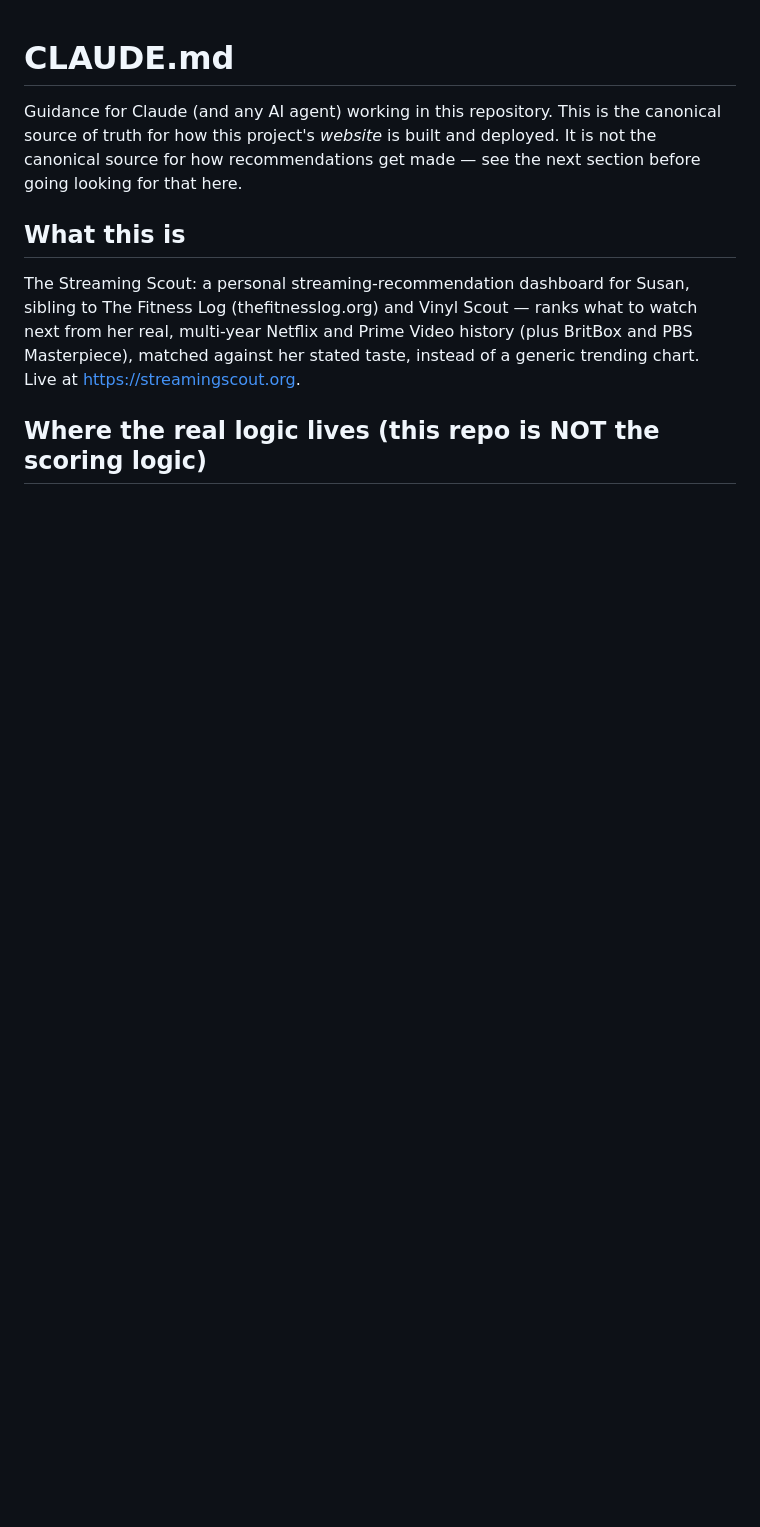
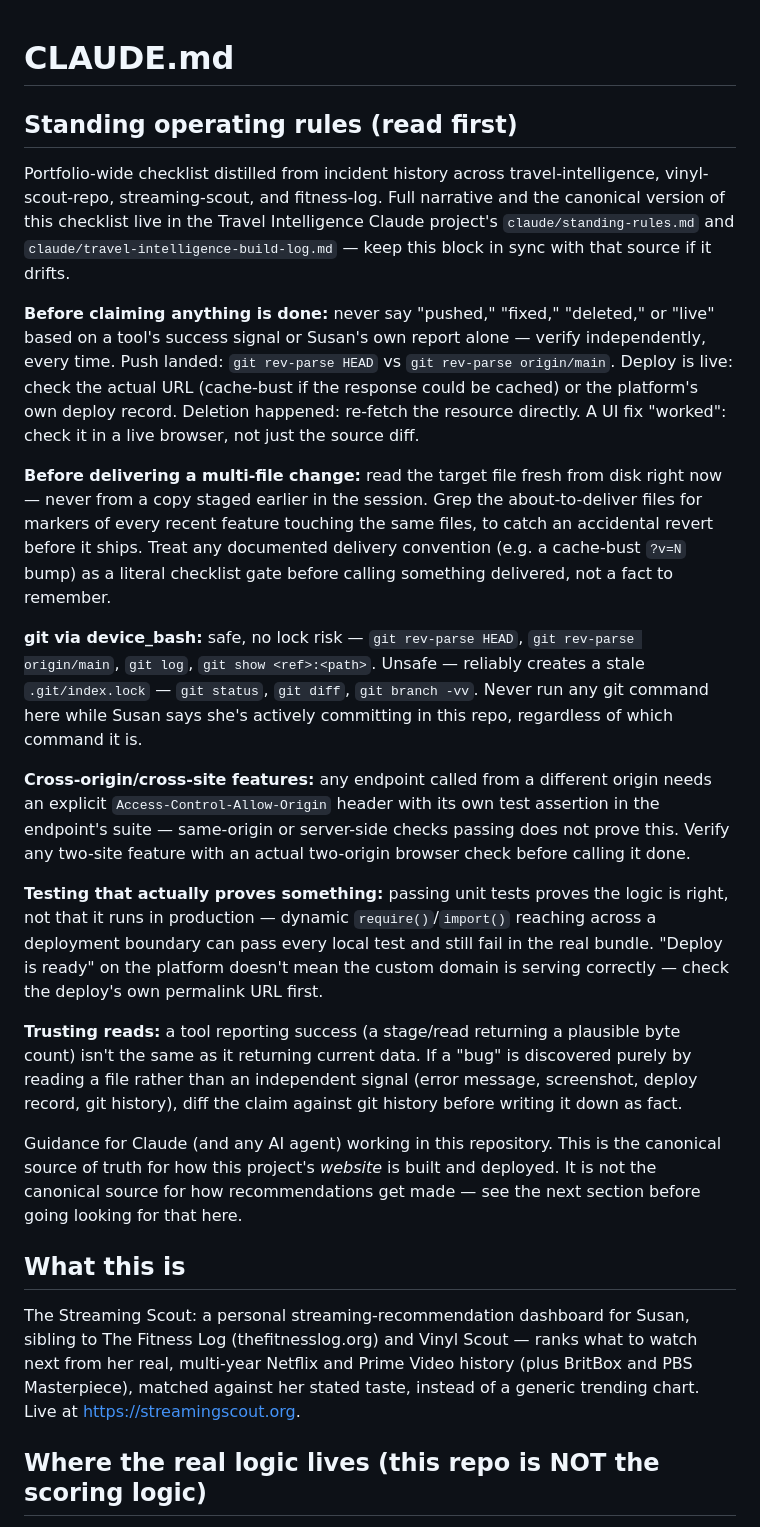
Before and after one commit to snesbitt/streaming-scout, a Markdown page: CLAUDE.md, the part around the change. GitHub-like rendering; blank space fills up the shorter version.

Commit message:
Add standing operating rules block (portfolio-wide checklist, see Travel Intelligence project docs)

```diff
--- a/CLAUDE.md
+++ b/CLAUDE.md
@@ -1,4 +1,20 @@
 # CLAUDE.md
+
+## Standing operating rules (read first)
+
+Portfolio-wide checklist distilled from incident history across travel-intelligence, vinyl-scout-repo, streaming-scout, and fitness-log. Full narrative and the canonical version of this checklist live in the Travel Intelligence Claude project's `claude/standing-rules.md` and `claude/travel-intelligence-build-log.md` — keep this block in sync with that source if it drifts.
+
+**Before claiming anything is done:** never say "pushed," "fixed," "deleted," or "live" based on a tool's success signal or Susan's own report alone — verify independently, every time. Push landed: `git rev-parse HEAD` vs `git rev-parse origin/main`. Deploy is live: check the actual URL (cache-bust if the response could be cached) or the platform's own deploy record. Deletion happened: re-fetch the resource directly. A UI fix "worked": check it in a live browser, not just the source diff.
+
+**Before delivering a multi-file change:** read the target file fresh from disk right now — never from a copy staged earlier in the session. Grep the about-to-deliver files for markers of every recent feature touching the same files, to catch an accidental revert before it ships. Treat any documented delivery convention (e.g. a cache-bust `?v=N` bump) as a literal checklist gate before calling something delivered, not a fact to remember.
+
+**git via device_bash:** safe, no lock risk — `git rev-parse HEAD`, `git rev-parse origin/main`, `git log`, `git show <ref>:<path>`. Unsafe — reliably creates a stale `.git/index.lock` — `git status`, `git diff`, `git branch -vv`. Never run any git command here while Susan says she's actively committing in this repo, regardless of which command it is.
+
+**Cross-origin/cross-site features:** any endpoint called from a different origin needs an explicit `Access-Control-Allow-Origin` header with its own test assertion in the endpoint's suite — same-origin or server-side checks passing does not prove this. Verify any two-site feature with an actual two-origin browser check before calling it done.
+
+**Testing that actually proves something:** passing unit tests proves the logic is right, not that it runs in production — dynamic `require()`/`import()` reaching across a deployment boundary can pass every local test and still fail in the real bundle. "Deploy is ready" on the platform doesn't mean the custom domain is serving correctly — check the deploy's own permalink URL first.
+
+**Trusting reads:** a tool reporting success (a stage/read returning a plausible byte count) isn't the same as it returning current data. If a "bug" is discovered purely by reading a file rather than an independent signal (error message, screenshot, deploy record, git history), diff the claim against git history before writing it down as fact.
 
 Guidance for Claude (and any AI agent) working in this repository. This is
 the canonical source of truth for how this project's *website* is built and
```
